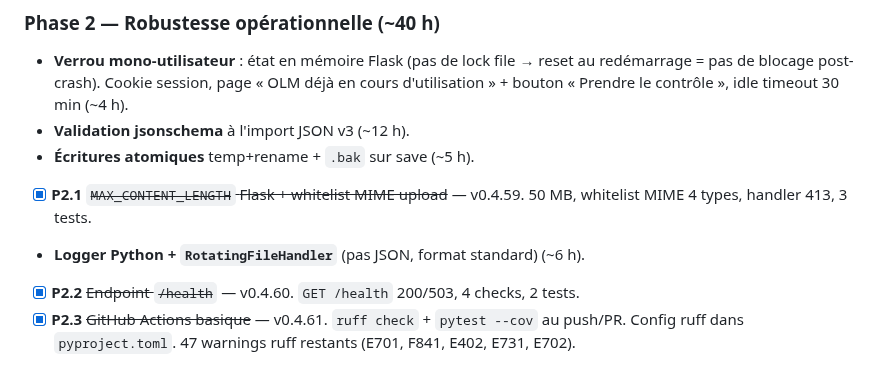
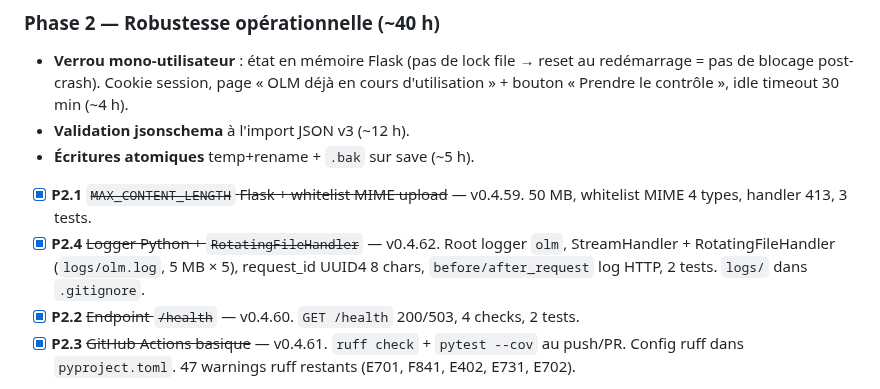
Before and after one commit to pgstudio64/olm, a Markdown page: docs/TODO.md, the part around the change. Rendered like a GitHub page.

Commit message:
docs: TODO — P2.4 coché
Co-Authored-By: Claude Opus 4.6 (1M context) <noreply@anthropic.com>

```diff
--- a/docs/TODO.md
+++ b/docs/TODO.md
@@ -26,7 +26,7 @@ Audit v2 dans [AUDIT_2026-05-v2.md](AUDIT_2026-05-v2.md). P0 livré (D-184/185/1
 - **Validation jsonschema** à l'import JSON v3 (~12 h).
 - **Écritures atomiques** temp+rename + `.bak` sur save (~5 h).
 - [x] **P2.1** ~~`MAX_CONTENT_LENGTH` Flask + whitelist MIME upload~~ — v0.4.59. 50 MB, whitelist MIME 4 types, handler 413, 3 tests.
-- **Logger Python + `RotatingFileHandler`** (pas JSON, format standard) (~6 h).
+- [x] **P2.4** ~~Logger Python + `RotatingFileHandler`~~ — v0.4.62. Root logger `olm`, StreamHandler + RotatingFileHandler (`logs/olm.log`, 5 MB × 5), request_id UUID4 8 chars, `before/after_request` log HTTP, 2 tests. `logs/` dans `.gitignore`.
 - [x] **P2.2** ~~Endpoint `/health`~~ — v0.4.60. `GET /health` 200/503, 4 checks, 2 tests.
 - [x] **P2.3** ~~GitHub Actions basique~~ — v0.4.61. `ruff check` + `pytest --cov` au push/PR. Config ruff dans `pyproject.toml`. 47 warnings ruff restants (E701, F841, E402, E731, E702).
 - **P2.3 follow-up** : nettoyer les 47 warnings ruff restants (16 E701, 15 F841, 9 E402, 5 E731, 2 E702).
```
